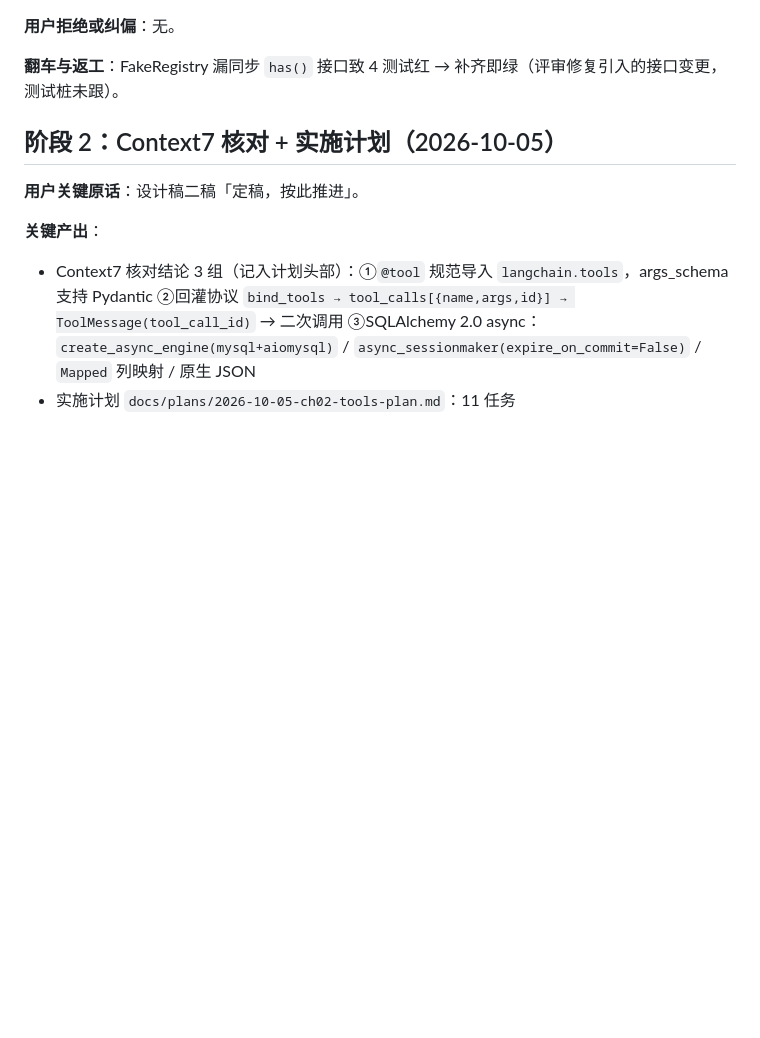
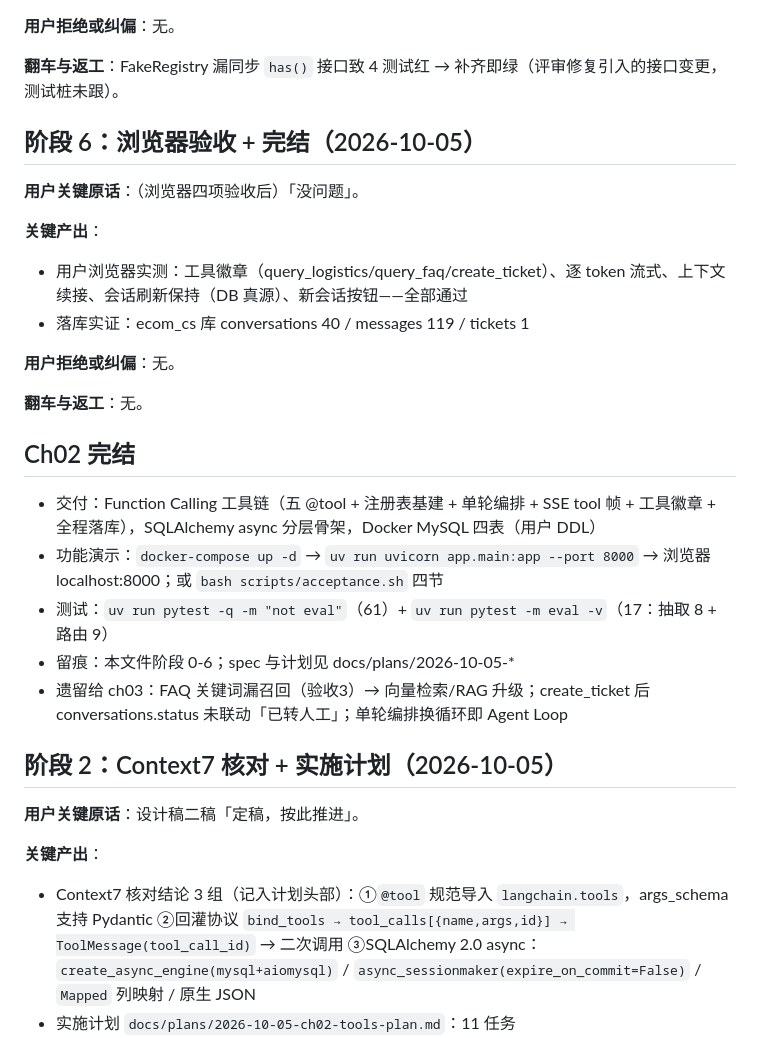
Before and after one commit to taomeijuan/AI-Customer-Service, a Markdown page: dev-notes/ch02.md, the part around the change. GitHub-like rendering; blank space fills up the shorter version.

Commit message:
ch02: 完结留痕（浏览器验收通过）

```diff
--- a/dev-notes/ch02.md
+++ b/dev-notes/ch02.md
@@ -86,6 +86,26 @@
 
 **翻车与返工**：FakeRegistry 漏同步 `has()` 接口致 4 测试红 → 补齐即绿（评审修复引入的接口变更，测试桩未跟）。
 
+## 阶段 6：浏览器验收 + 完结（2026-10-05）
+
+**用户关键原话**：（浏览器四项验收后）「没问题」。
+
+**关键产出**：
+- 用户浏览器实测：工具徽章（query_logistics/query_faq/create_ticket）、逐 token 流式、上下文续接、会话刷新保持（DB 真源）、新会话按钮——全部通过
+- 落库实证：ecom_cs 库 conversations 40 / messages 119 / tickets 1
+
+**用户拒绝或纠偏**：无。
+
+**翻车与返工**：无。
+
+## Ch02 完结
+
+- 交付：Function Calling 工具链（五 @tool + 注册表基建 + 单轮编排 + SSE tool 帧 + 工具徽章 + 全程落库），SQLAlchemy async 分层骨架，Docker MySQL 四表（用户 DDL）
+- 功能演示：`docker-compose up -d` → `uv run uvicorn app.main:app --port 8000` → 浏览器 localhost:8000；或 `bash scripts/acceptance.sh` 四节
+- 测试：`uv run pytest -q -m "not eval"`（61）+ `uv run pytest -m eval -v`（17：抽取 8 + 路由 9）
+- 留痕：本文件阶段 0-6；spec 与计划见 docs/plans/2026-10-05-*
+- 遗留给 ch03：FAQ 关键词漏召回（验收3）→ 向量检索/RAG 升级；create_ticket 后 conversations.status 未联动「已转人工」；单轮编排换循环即 Agent Loop
+
 ## 阶段 2：Context7 核对 + 实施计划（2026-10-05）
 
 **用户关键原话**：设计稿二稿「定稿，按此推进」。
```
